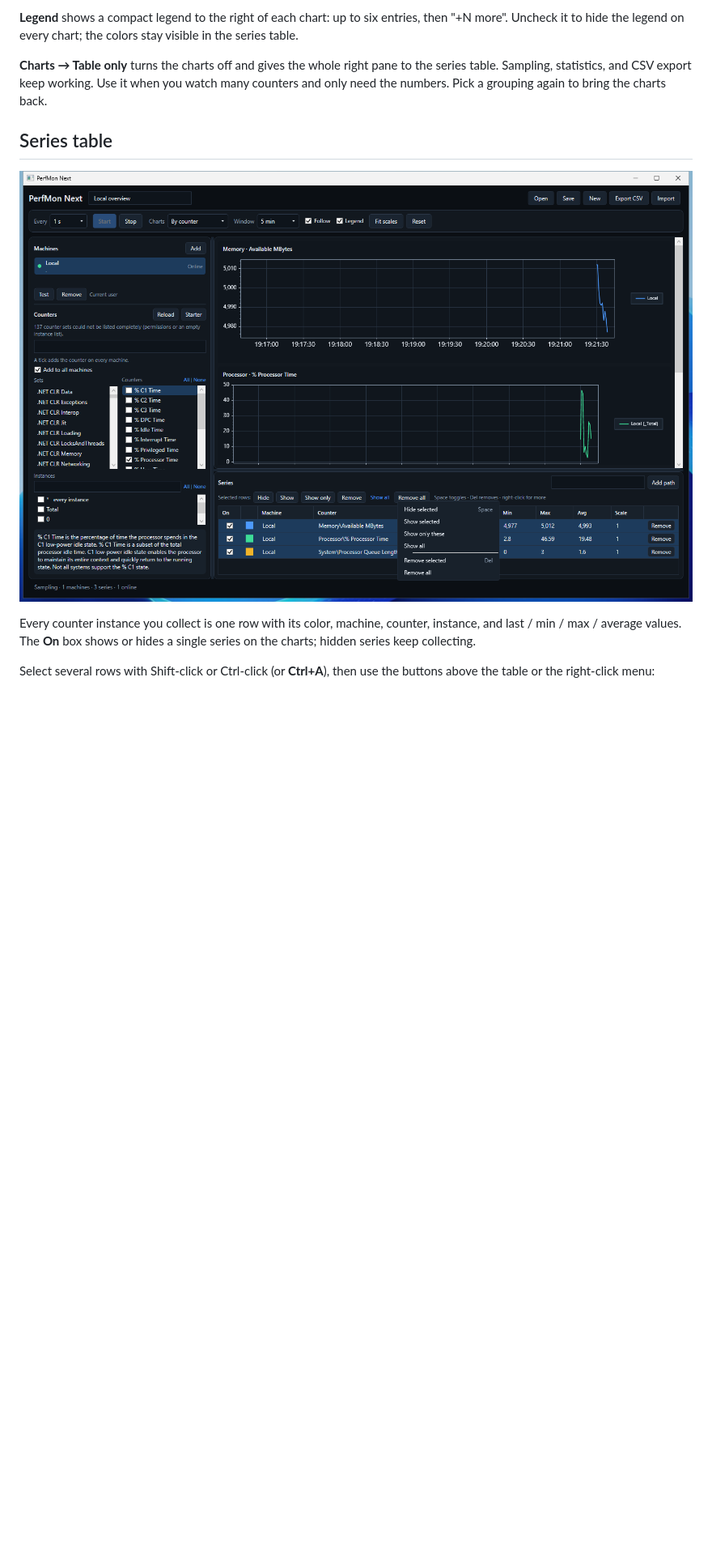
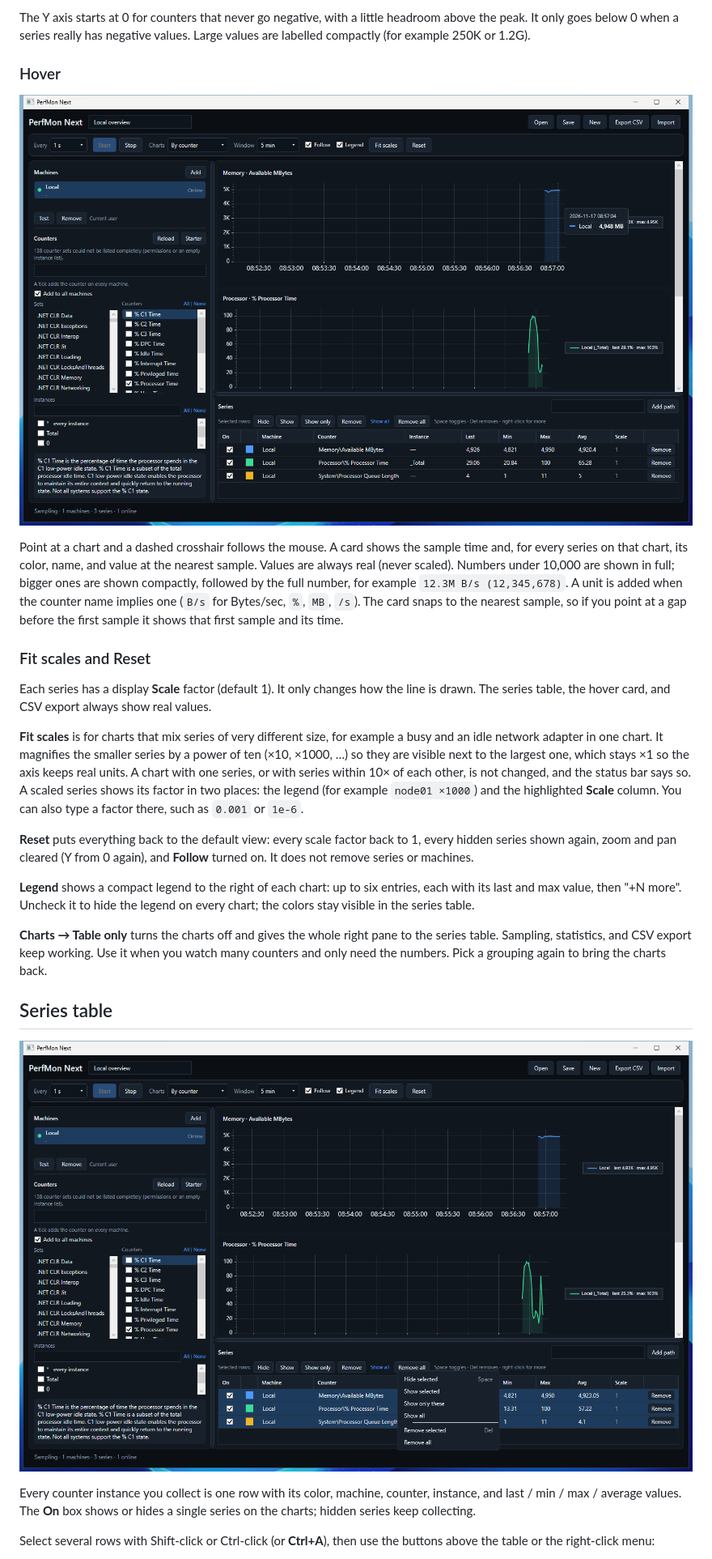
Before and after one commit to EquiByteCZ/perfmon-next-releases, a Markdown page: docs/user-guide.md, the part around one of its changes. Shown at 81% size. Rendered like a GitHub page; pictures changed too: docs/screenshots/hover-tooltip.png (added), docs/screenshots/series-bulk-actions.png; blank space fills up the shorter version.

```diff
--- a/docs/user-guide.md
+++ b/docs/user-guide.md
@@ -22,5 +22,21 @@ A new session starts with a **Local overview** workspace: this computer (`.`) an
 
-**Legend** shows a compact legend to the right of each chart: up to six entries, then "+N more". Uncheck it to hide the legend on every chart; the colors stay visible in the series table.
+The Y axis starts at 0 for counters that never go negative, with a little headroom above the peak. It only goes below 0 when a series really has negative values. Large values are labelled compactly (for example 250K or 1.2G).
+
+### Hover
+
+![Crosshair and hover card on a live chart](screenshots/hover-tooltip.png)
+
+Point at a chart and a dashed crosshair follows the mouse. A card shows the sample time and, for every series on that chart, its color, name, and value at the nearest sample. Values are always real (never scaled). Numbers under 10,000 are shown in full; bigger ones are shown compactly, followed by the full number, for example `12.3M B/s (12,345,678)`. A unit is added when the counter name implies one (`B/s` for Bytes/sec, `%`, `MB`, `/s`). The card snaps to the nearest sample, so if you point at a gap before the first sample it shows that first sample and its time.
+
+### Fit scales and Reset
+
+Each series has a display **Scale** factor (default 1). It only changes how the line is drawn. The series table, the hover card, and CSV export always show real values.
+
+**Fit scales** is for charts that mix series of very different size, for example a busy and an idle network adapter in one chart. It magnifies the smaller series by a power of ten (×10, ×1000, …) so they are visible next to the largest one, which stays ×1 so the axis keeps real units. A chart with one series, or with series within 10× of each other, is not changed, and the status bar says so. A scaled series shows its factor in two places: the legend (for example `node01 ×1000`) and the highlighted **Scale** column. You can also type a factor there, such as `0.001` or `1e-6`.
+
+**Reset** puts everything back to the default view: every scale factor back to 1, every hidden series shown again, zoom and pan cleared (Y from 0 again), and **Follow** turned on. It does not remove series or machines.
+
+**Legend** shows a compact legend to the right of each chart: up to six entries, each with its last and max value, then "+N more". Uncheck it to hide the legend on every chart; the colors stay visible in the series table.
 
 **Charts → Table only** turns the charts off and gives the whole right pane to the series table. Sampling, statistics, and CSV export keep working. Use it when you watch many counters and only need the numbers. Pick a grouping again to bring the charts back.
 
```
Also changed, not shown: other parts of docs/user-guide.md (+2 -2 lines), README.md (+3 -2 lines), docs/screenshots/counter-picker.png, docs/screenshots/main-window-live-chart.png.
